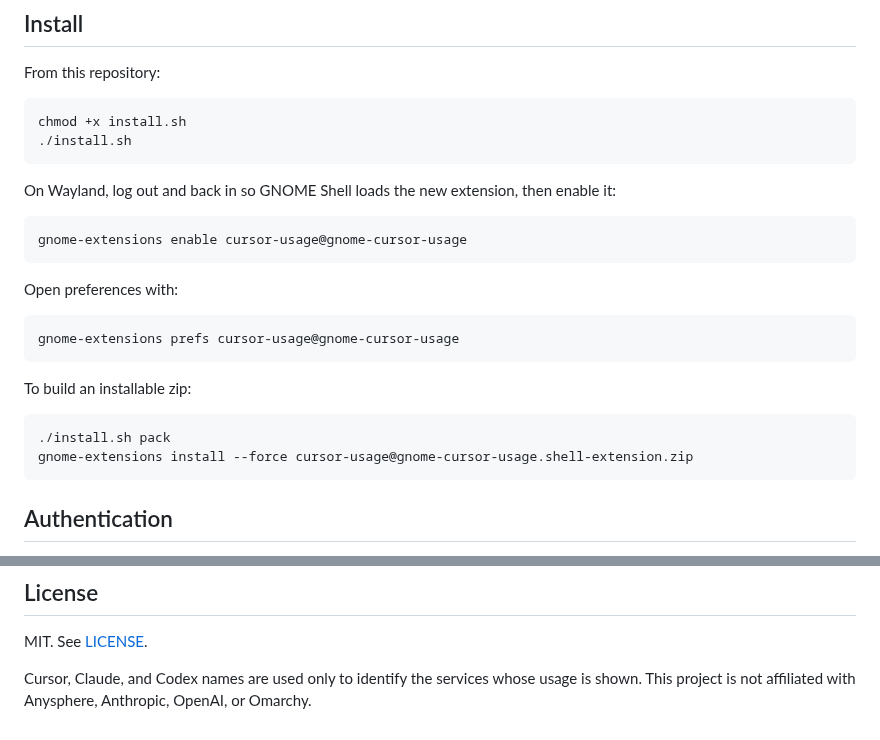
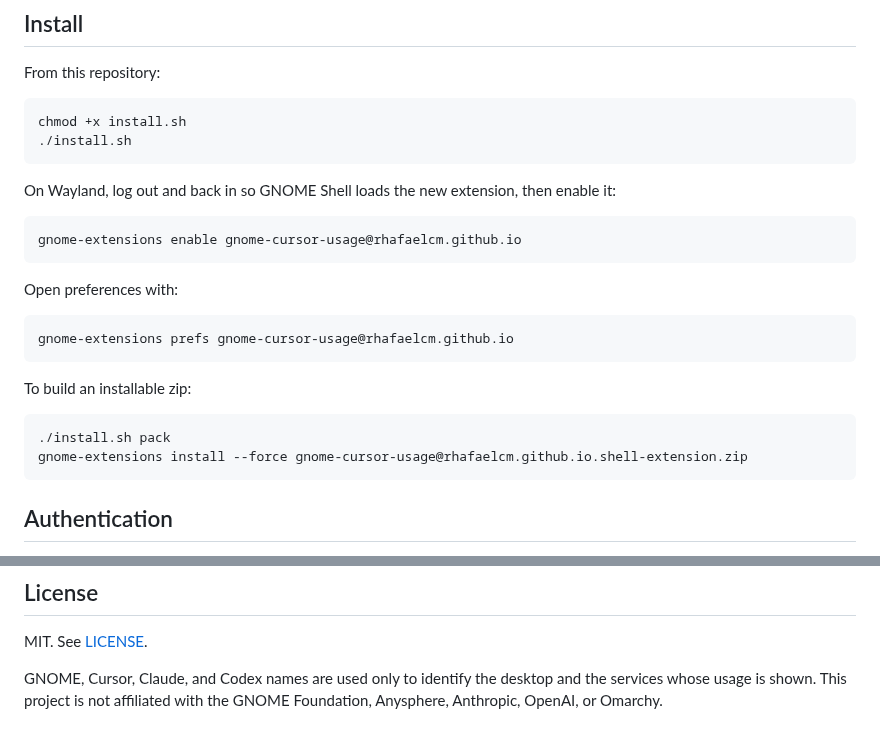
Before and after one commit to rhafaelcm/gnome-cursor-usage, a Markdown page: README.md, 2 parts joined by grey strips. Rendered like a GitHub page.

````diff
--- a/README.md
+++ b/README.md
@@ -43,20 +54,20 @@ On Wayland, log out and back in so GNOME Shell loads the new extension, then
 enable it:
 
 ```bash
-gnome-extensions enable cursor-usage@gnome-cursor-usage
+gnome-extensions enable gnome-cursor-usage@rhafaelcm.github.io
 ```
 
 Open preferences with:
 
 ```bash
-gnome-extensions prefs cursor-usage@gnome-cursor-usage
+gnome-extensions prefs gnome-cursor-usage@rhafaelcm.github.io
 ```
 
 To build an installable zip:
 
 ```bash
 ./install.sh pack
-gnome-extensions install --force cursor-usage@gnome-cursor-usage.shell-extension.zip
+gnome-extensions install --force gnome-cursor-usage@rhafaelcm.github.io.shell-extension.zip
 ```
 
 ## Authentication
@@ -152,6 +163,6 @@ journalctl -f -o cat /usr/bin/gnome-shell
 
 MIT. See [LICENSE](LICENSE).
 
-Cursor, Claude, and Codex names are used only to identify the services whose
-usage is shown. This project is not affiliated with Anysphere, Anthropic,
-OpenAI, or Omarchy.
+GNOME, Cursor, Claude, and Codex names are used only to identify the desktop
+and the services whose usage is shown. This project is not affiliated with the
+GNOME Foundation, Anysphere, Anthropic, OpenAI, or Omarchy.
````
Also changed, not shown: other parts of README.md (+12 -1 lines), img/screenshot-2.png (added), img/screenshot-3.png (added), 1 other file.
